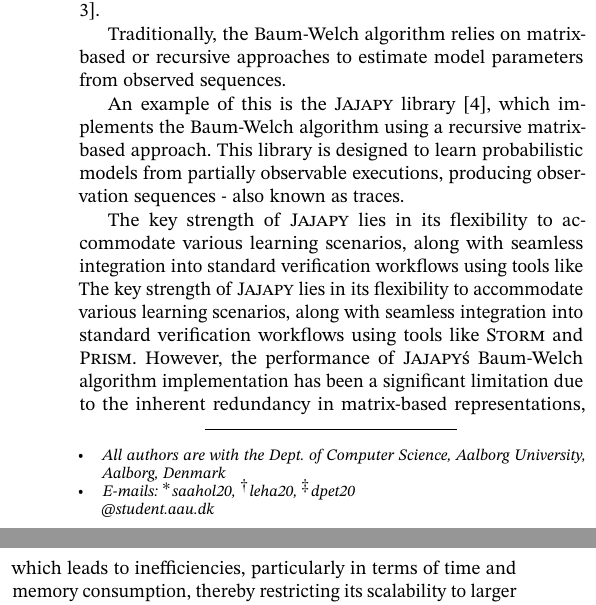
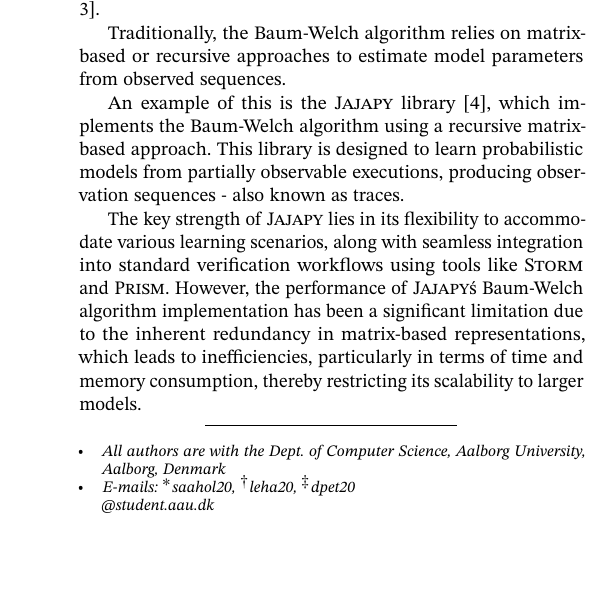
Before and after one commit to AAU-Dat/P10-Thesis, a LaTeX paper (report/src/main.tex, which reads report/src/sections/01-introduction.tex): two parts of the columns of page 1 of 16 before the commit and part of one column of page 1 of 15 after it, the two joined at a grey line, cut so that both start at the same text, the shorter picture padded with empty space. Compiled offline with pdfLaTeX; a LaTeX package or settings file that is missing is left out; TikZ figures are drawn from their code, not taken from saved files.

Commit message:
removed dup line

```diff
--- a/report/src/sections/01-introduction.tex
+++ b/report/src/sections/01-introduction.tex
@@ -9,7 +9,7 @@ Traditionally, the Baum-Welch algorithm relies on matrix-based or recursive appr
 An example of this is the \Jajapy\ library~\cite{ReynouardIB23}, which implements the Baum-Welch algorithm using a recursive matrix-based approach.
 This library is designed to learn probabilistic models from partially observable executions, producing observation sequences - also known as traces.
 
-The key strength of \Jajapy\ lies in its flexibility to accommodate various learning scenarios, along with seamless integration into standard verification workflows using tools like The key strength of \Jajapy\ lies in its flexibility to accommodate various learning scenarios, along with seamless integration into standard verification workflows using tools like \Storm\ and \Prism.
+The key strength of \Jajapy\ lies in its flexibility to accommodate various learning scenarios, along with seamless integration into standard verification workflows using tools like \Storm\ and \Prism.
 However, the performance of \Jajapy\'s Baum-Welch algorithm implementation has been a significant limitation due to the inherent redundancy in matrix-based representations, which leads to inefficiencies, particularly in terms of time and memory consumption, thereby restricting its scalability to larger models.
 
 To address these challenges, we propose a novel approach that replaces conventional matrices and recursive formulations with \glspl{add}.
```
